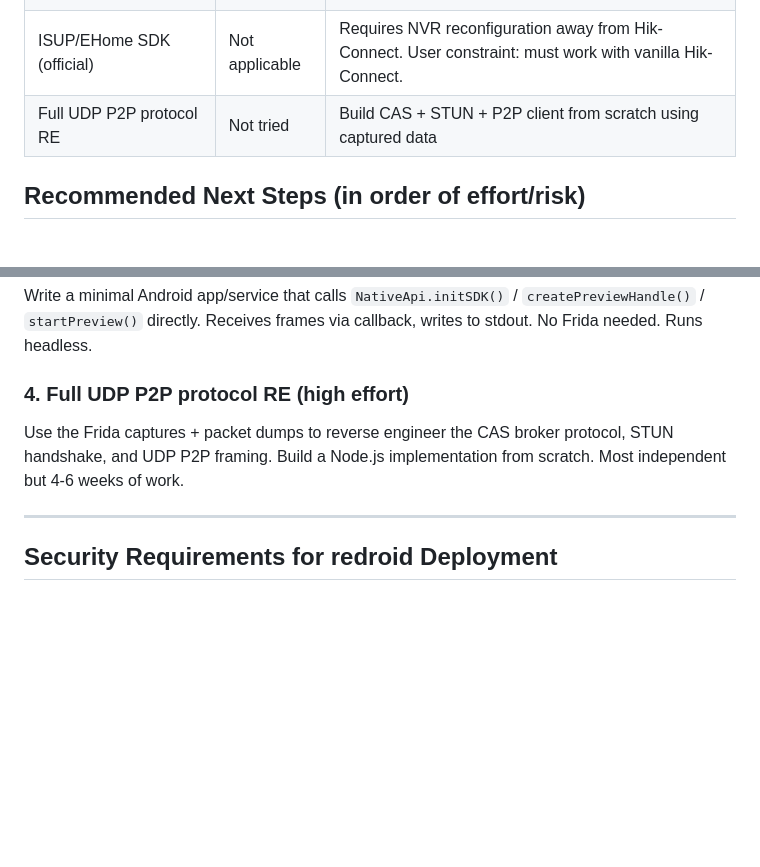
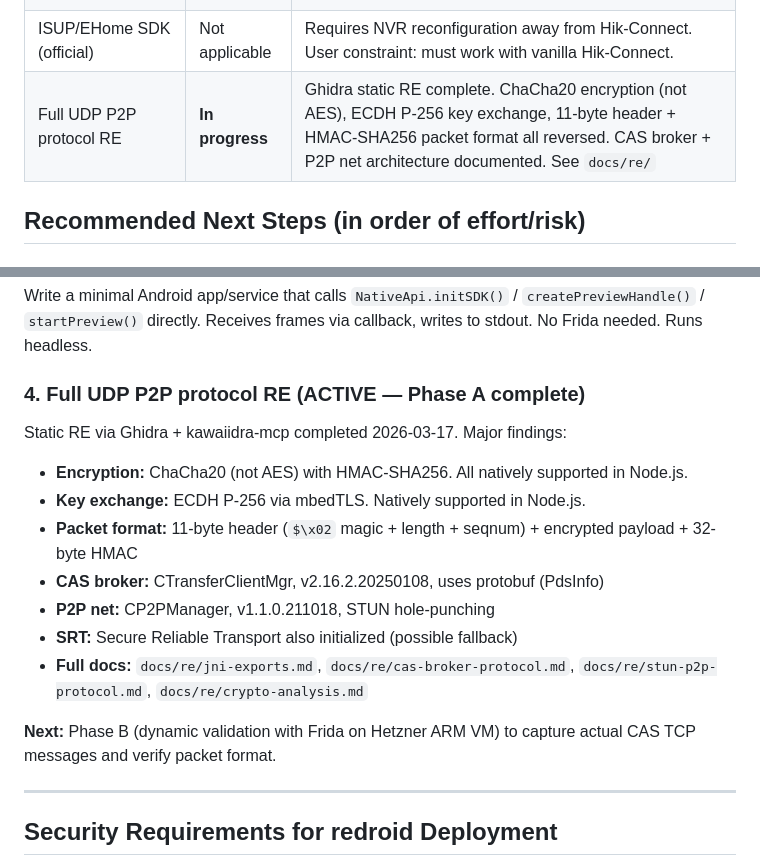
Before and after one commit to pedropaulovc/hikconnect-web, a Markdown page: docs/plans/2026-03-16-status-update.md, 2 parts joined by grey strips. Drawn GitHub-style; blank space fills up the shorter version.

Commit message:
docs: update project status with all findings and next steps
Full UDP P2P RE now active with Phase A (static analysis) complete.
Updated approach viability table and next steps with key findings:
ChaCha20, ECDH P-256, protobuf CAS protocol, SRT transport.

Co-Authored-By: Claude Opus 4.6 (1M context) <noreply@anthropic.com>

```diff
--- a/docs/plans/2026-03-16-status-update.md
+++ b/docs/plans/2026-03-16-status-update.md
@@ -105,7 +105,7 @@ Attempted to load `libezstreamclient.so` outside Android.
 | redroid + Frida frame extraction | Partially | Infra works but headless UI navigation blocked |
 | redroid + custom bridge app (no Frida) | Not tried | Write Android service that calls NativeApi directly, pipes frames to stdout |
 | ISUP/EHome SDK (official) | Not applicable | Requires NVR reconfiguration away from Hik-Connect. User constraint: must work with vanilla Hik-Connect. |
-| Full UDP P2P protocol RE | Not tried | Build CAS + STUN + P2P client from scratch using captured data |
+| Full UDP P2P protocol RE | **In progress** | Ghidra static RE complete. ChaCha20 encryption (not AES), ECDH P-256 key exchange, 11-byte header + HMAC-SHA256 packet format all reversed. CAS broker + P2P net architecture documented. See `docs/re/` |
 
 ## Recommended Next Steps (in order of effort/risk)
 
@@ -118,8 +118,17 @@ SSH tunnel to redroid, use scrcpy to visually complete onboarding + login once.
 ### 3. Android bridge app on redroid (medium effort)
 Write a minimal Android app/service that calls `NativeApi.initSDK()` / `createPreviewHandle()` / `startPreview()` directly. Receives frames via callback, writes to stdout. No Frida needed. Runs headless.
 
-### 4. Full UDP P2P protocol RE (high effort)
-Use the Frida captures + packet dumps to reverse engineer the CAS broker protocol, STUN handshake, and UDP P2P framing. Build a Node.js implementation from scratch. Most independent but 4-6 weeks of work.
+### 4. Full UDP P2P protocol RE (ACTIVE — Phase A complete)
+Static RE via Ghidra + kawaiidra-mcp completed 2026-03-17. Major findings:
+- **Encryption:** ChaCha20 (not AES) with HMAC-SHA256. All natively supported in Node.js.
+- **Key exchange:** ECDH P-256 via mbedTLS. Natively supported in Node.js.
+- **Packet format:** 11-byte header (`$\x02` magic + length + seqnum) + encrypted payload + 32-byte HMAC
+- **CAS broker:** CTransferClientMgr, v2.16.2.20250108, uses protobuf (PdsInfo)
+- **P2P net:** CP2PManager, v1.1.0.211018, STUN hole-punching
+- **SRT:** Secure Reliable Transport also initialized (possible fallback)
+- **Full docs:** `docs/re/jni-exports.md`, `docs/re/cas-broker-protocol.md`, `docs/re/stun-p2p-protocol.md`, `docs/re/crypto-analysis.md`
+
+**Next:** Phase B (dynamic validation with Frida on Hetzner ARM VM) to capture actual CAS TCP messages and verify packet format.
 
 ---
 
```
